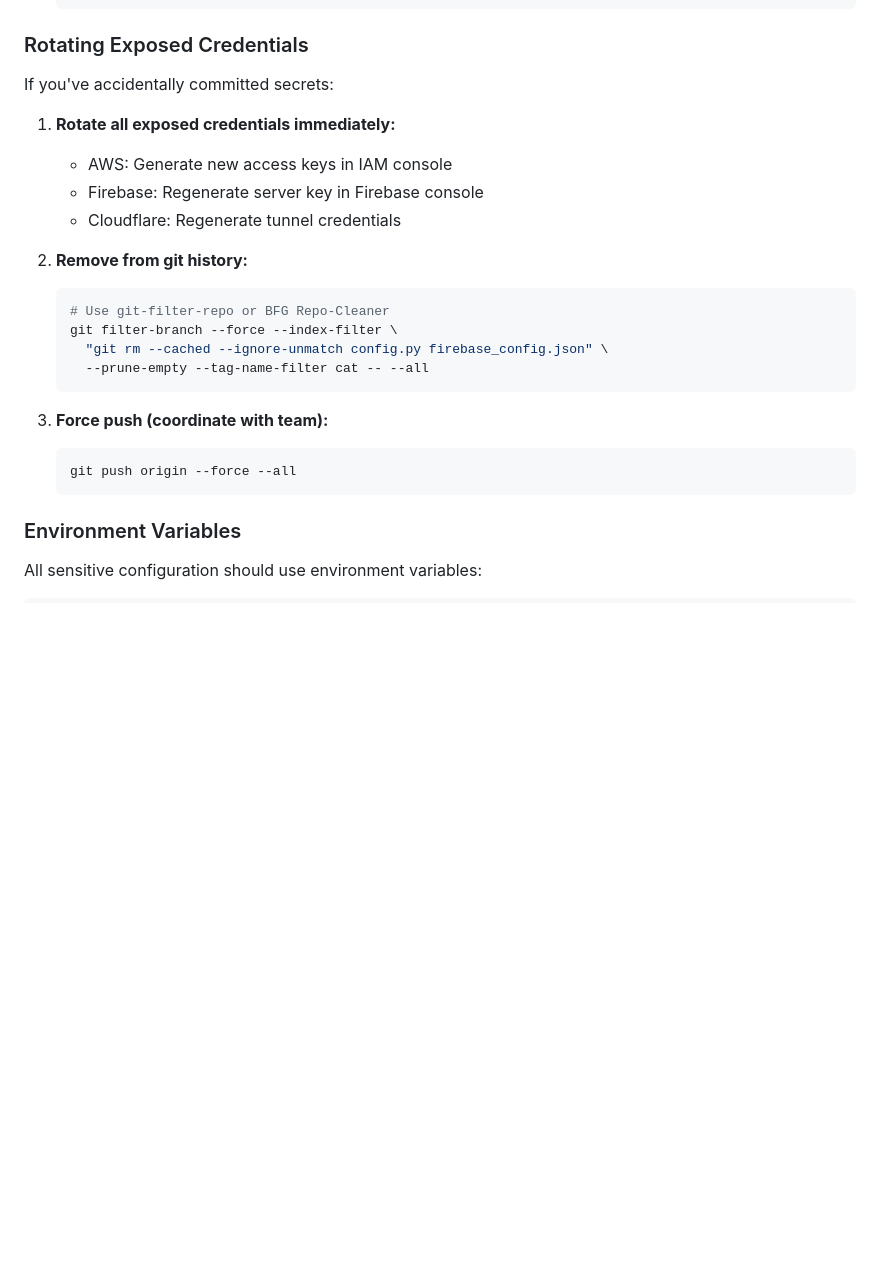
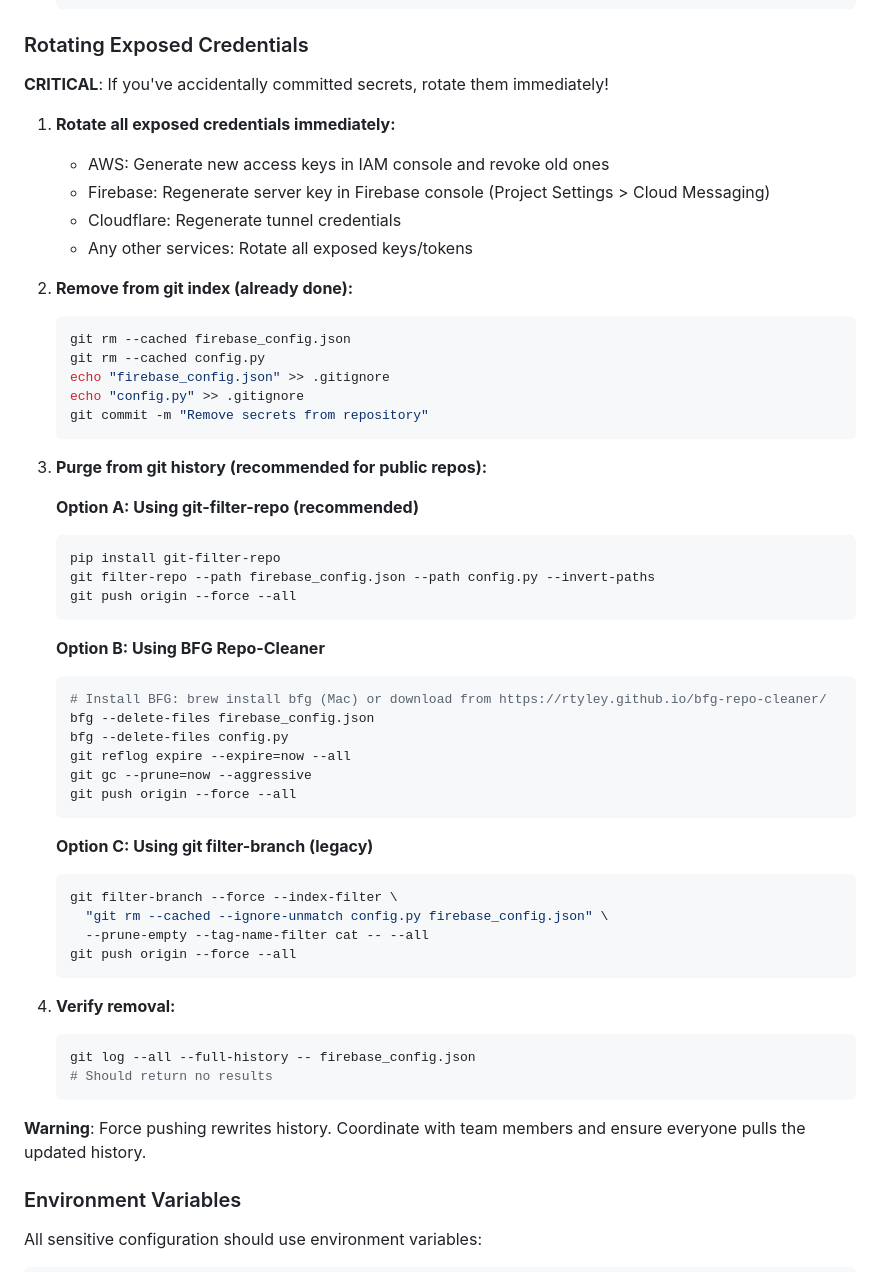
Before and after one commit to Vivek9454/FalconEye, a Markdown page: SECURITY.md, the part around the change. Rendered like a GitHub page; blank space fills up the shorter version.

Commit message:
Update SECURITY.md with detailed credential rotation instructions

````diff
--- a/SECURITY.md
+++ b/SECURITY.md
@@ -42,25 +42,57 @@ If you're currently using `config.py`, migrate to `.env`:
 
 ### Rotating Exposed Credentials
 
-If you've accidentally committed secrets:
+**CRITICAL**: If you've accidentally committed secrets, rotate them immediately!
 
 1. **Rotate all exposed credentials immediately:**
-   - AWS: Generate new access keys in IAM console
-   - Firebase: Regenerate server key in Firebase console
+   - AWS: Generate new access keys in IAM console and revoke old ones
+   - Firebase: Regenerate server key in Firebase console (Project Settings > Cloud Messaging)
    - Cloudflare: Regenerate tunnel credentials
+   - Any other services: Rotate all exposed keys/tokens
 
-2. **Remove from git history:**
+2. **Remove from git index (already done):**
    ```bash
-   # Use git-filter-repo or BFG Repo-Cleaner
+   git rm --cached firebase_config.json
+   git rm --cached config.py
+   echo "firebase_config.json" >> .gitignore
+   echo "config.py" >> .gitignore
+   git commit -m "Remove secrets from repository"
+   ```
+
+3. **Purge from git history (recommended for public repos):**
+
+   **Option A: Using git-filter-repo (recommended)**
+   ```bash
+   pip install git-filter-repo
+   git filter-repo --path firebase_config.json --path config.py --invert-paths
+   git push origin --force --all
+   ```
+
+   **Option B: Using BFG Repo-Cleaner**
+   ```bash
+   # Install BFG: brew install bfg (Mac) or download from https://rtyley.github.io/bfg-repo-cleaner/
+   bfg --delete-files firebase_config.json
+   bfg --delete-files config.py
+   git reflog expire --expire=now --all
+   git gc --prune=now --aggressive
+   git push origin --force --all
+   ```
+
+   **Option C: Using git filter-branch (legacy)**
+   ```bash
    git filter-branch --force --index-filter \
      "git rm --cached --ignore-unmatch config.py firebase_config.json" \
      --prune-empty --tag-name-filter cat -- --all
+   git push origin --force --all
    ```
 
-3. **Force push (coordinate with team):**
+4. **Verify removal:**
    ```bash
-   git push origin --force --all
+   git log --all --full-history -- firebase_config.json
+   # Should return no results
    ```
+
+**Warning**: Force pushing rewrites history. Coordinate with team members and ensure everyone pulls the updated history.
 
 ### Environment Variables
 
````
